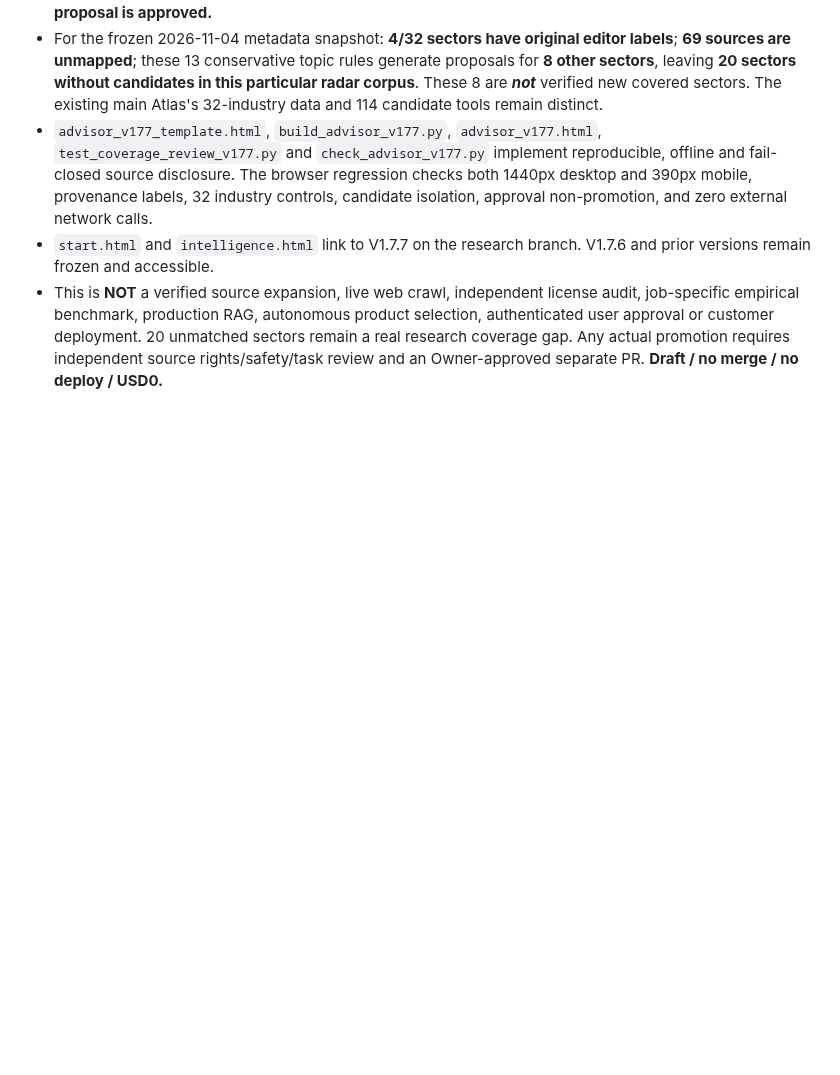
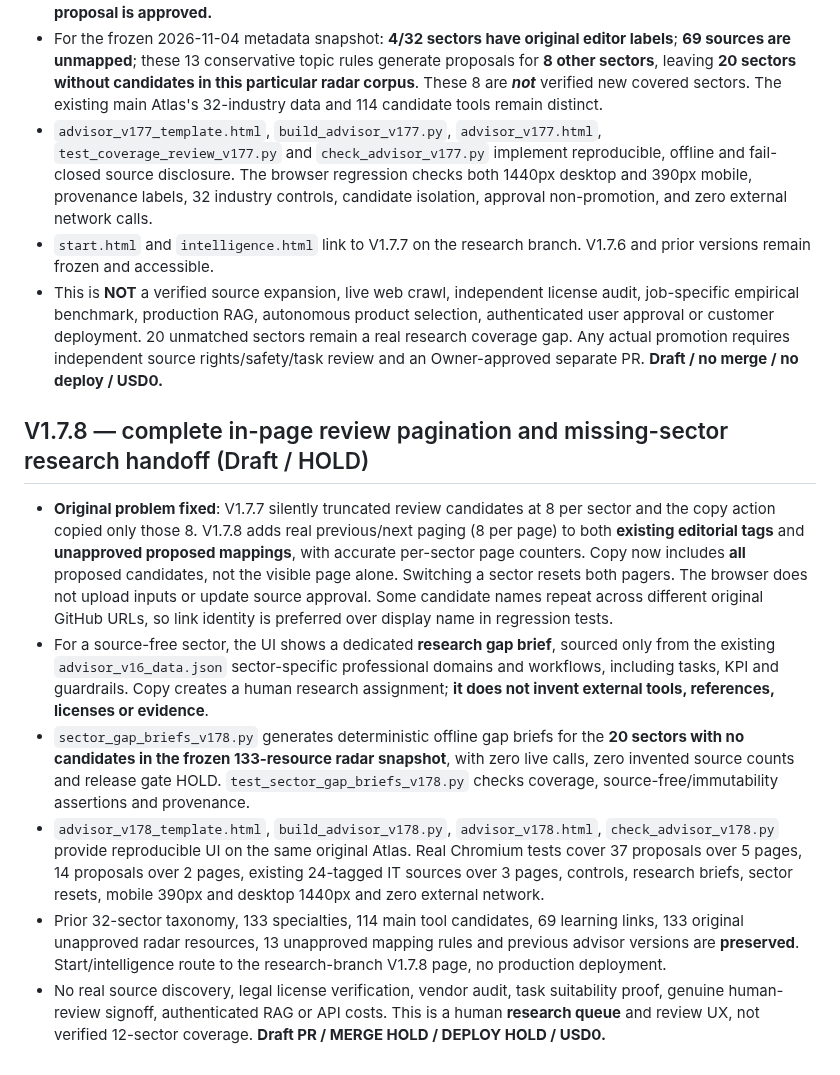
Before and after one commit to xuanyiting68-hash/awesome-ai-capability-atlas-yifalin, a Markdown page: industry-atlas/README.md, the part around the change. Drawn GitHub-style; blank space fills up the shorter version.

Commit message:
docs(atlas): V1.7.8 full review pagination, immutable gap briefs and research HOLD

```diff
--- a/industry-atlas/README.md
+++ b/industry-atlas/README.md
@@ -195,3 +195,12 @@ User-facing improvements:
 - `advisor_v177_template.html`, `build_advisor_v177.py`, `advisor_v177.html`, `test_coverage_review_v177.py` and `check_advisor_v177.py` implement reproducible, offline and fail-closed source disclosure. The browser regression checks both 1440px desktop and 390px mobile, provenance labels, 32 industry controls, candidate isolation, approval non-promotion, and zero external network calls.
 - `start.html` and `intelligence.html` link to V1.7.7 on the research branch. V1.7.6 and prior versions remain frozen and accessible.
 - This is **NOT** a verified source expansion, live web crawl, independent license audit, job-specific empirical benchmark, production RAG, autonomous product selection, authenticated user approval or customer deployment. 20 unmatched sectors remain a real research coverage gap. Any actual promotion requires independent source rights/safety/task review and an Owner-approved separate PR. **Draft / no merge / no deploy / USD0.**
+
+## V1.7.8 — complete in-page review pagination and missing-sector research handoff (Draft / HOLD)
+
+- **Original problem fixed**: V1.7.7 silently truncated review candidates at 8 per sector and the copy action copied only those 8. V1.7.8 adds real previous/next paging (8 per page) to both **existing editorial tags** and **unapproved proposed mappings**, with accurate per-sector page counters. Copy now includes **all** proposed candidates, not the visible page alone. Switching a sector resets both pagers. The browser does not upload inputs or update source approval. Some candidate names repeat across different original GitHub URLs, so link identity is preferred over display name in regression tests.
+- For a source-free sector, the UI shows a dedicated **research gap brief**, sourced only from the existing `advisor_v16_data.json` sector-specific professional domains and workflows, including tasks, KPI and guardrails. Copy creates a human research assignment; **it does not invent external tools, references, licenses or evidence**.
+- `sector_gap_briefs_v178.py` generates deterministic offline gap briefs for the **20 sectors with no candidates in the frozen 133-resource radar snapshot**, with zero live calls, zero invented source counts and release gate HOLD. `test_sector_gap_briefs_v178.py` checks coverage, source-free/immutability assertions and provenance.
+- `advisor_v178_template.html`, `build_advisor_v178.py`, `advisor_v178.html`, `check_advisor_v178.py` provide reproducible UI on the same original Atlas. Real Chromium tests cover 37 proposals over 5 pages, 14 proposals over 2 pages, existing 24-tagged IT sources over 3 pages, controls, research briefs, sector resets, mobile 390px and desktop 1440px and zero external network.
+- Prior 32-sector taxonomy, 133 specialties, 114 main tool candidates, 69 learning links, 133 original unapproved radar resources, 13 unapproved mapping rules and previous advisor versions are **preserved**. Start/intelligence route to the research-branch V1.7.8 page, no production deployment.
+- No real source discovery, legal license verification, vendor audit, task suitability proof, genuine human-review signoff, authenticated RAG or API costs. This is a human **research queue** and review UX, not verified 12-sector coverage. **Draft PR / MERGE HOLD / DEPLOY HOLD / USD0.**
```
